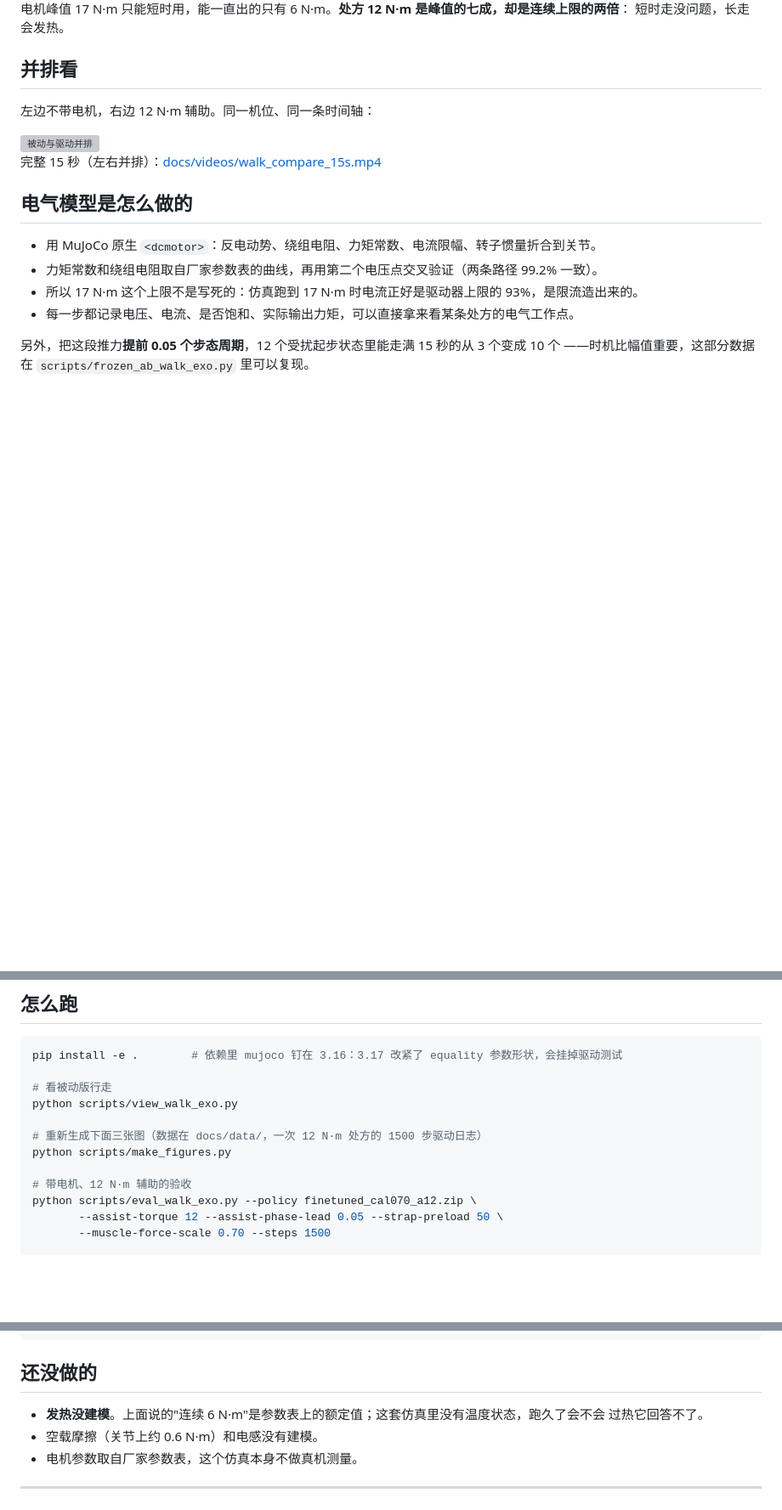
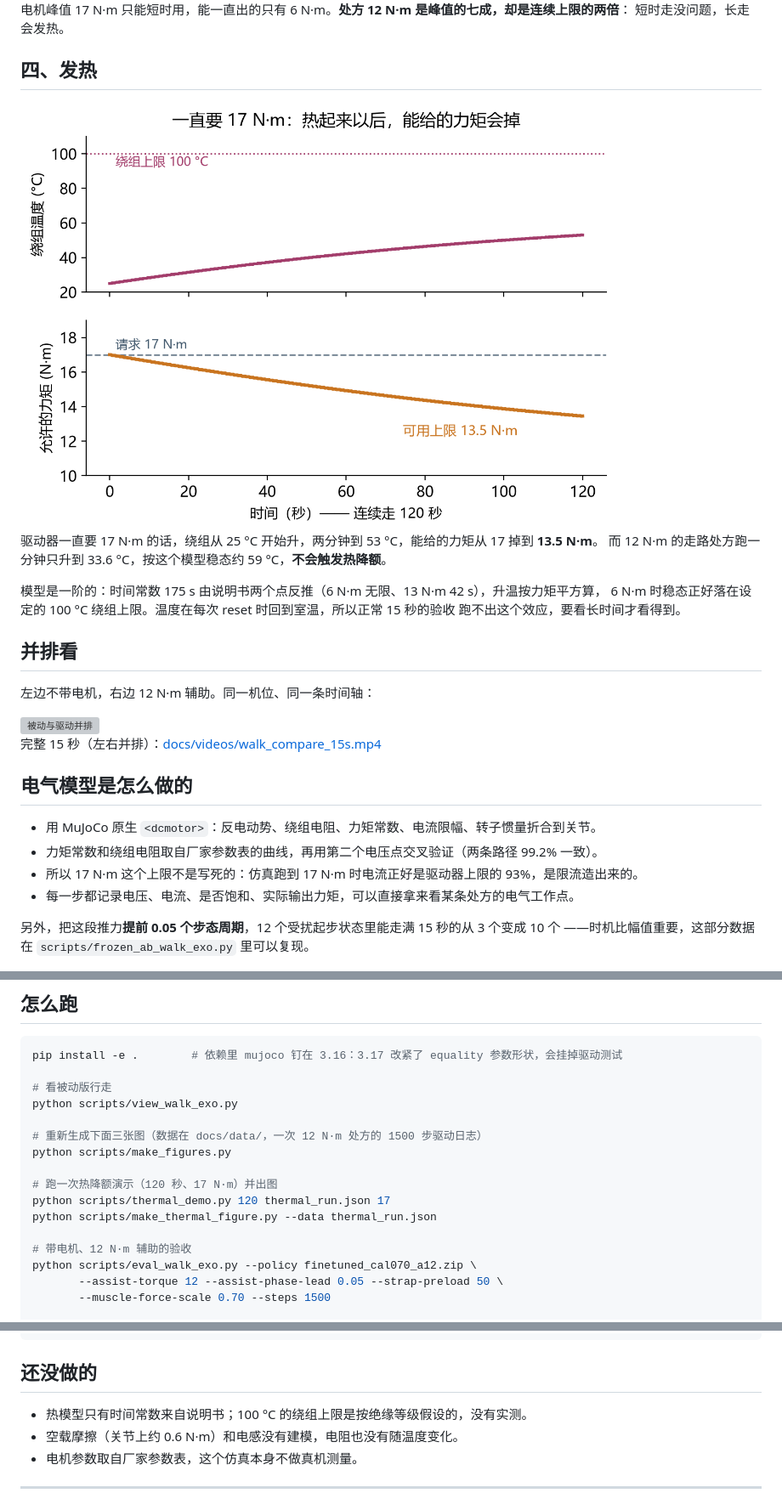
Before and after one commit to benny1232123/myosuite-lin1-exo, a Markdown page: README.md, 3 parts joined by grey strips. Shown at 85% size. Drawn GitHub-style; pictures changed too: docs/images/thermal.png (added); blank space fills up the shorter version; grey boxes are pictures that could not be loaded.

```diff
--- a/README.md
+++ b/README.md
@@ -33,6 +33,17 @@
 电机峰值 17 N·m 只能短时用，能一直出的只有 6 N·m。**处方 12 N·m 是峰值的七成，却是连续上限的两倍**：
 短时走没问题，长走会发热。
 
+## 四、发热
+
+<img src="docs/images/thermal.png" width="700" alt="绕组温度与可用力矩上限">
+
+驱动器一直要 17 N·m 的话，绕组从 25 °C 开始升，两分钟到 53 °C，能给的力矩从 17 掉到 **13.5 N·m**。
+而 12 N·m 的走路处方跑一分钟只升到 33.6 °C，按这个模型稳态约 59 °C，**不会触发热降额**。
+
+模型是一阶的：时间常数 175 s 由说明书两个点反推（6 N·m 无限、13 N·m 42 s），升温按力矩平方算，
+6 N·m 时稳态正好落在设定的 100 °C 绕组上限。温度在每次 reset 时回到室温，所以正常 15 秒的验收
+跑不出这个效应，要看长时间才看得到。
+
 ## 并排看
 
 左边不带电机，右边 12 N·m 辅助。同一机位、同一条时间轴：
@@ -62,6 +73,10 @@ python scripts/view_walk_exo.py
 # 重新生成下面三张图（数据在 docs/data/，一次 12 N·m 处方的 1500 步驱动日志）
 python scripts/make_figures.py
 
+# 跑一次热降额演示（120 秒、17 N·m）并出图
+python scripts/thermal_demo.py 120 thermal_run.json 17
+python scripts/make_thermal_figure.py --data thermal_run.json
+
 # 带电机、12 N·m 辅助的验收
 python scripts/eval_walk_exo.py --policy finetuned_cal070_a12.zip \
        --assist-torque 12 --assist-phase-lead 0.05 --strap-preload 50 \
@@ -83,9 +98,8 @@ scripts/                                        查看、验收、A/B、训练
 
 ## 还没做的
 
-- **发热没建模**。上面说的"连续 6 N·m"是参数表上的额定值；这套仿真里没有温度状态，跑久了会不会
-  过热它回答不了。
-- 空载摩擦（关节上约 0.6 N·m）和电感没有建模。
+- 热模型只有时间常数来自说明书；100 °C 的绕组上限是按绝缘等级假设的，没有实测。
+- 空载摩擦（关节上约 0.6 N·m）和电感没有建模，电阻也没有随温度变化。
 - 电机参数取自厂家参数表，这个仿真本身不做真机测量。
 
 ---
```
Also changed, not shown: 7 other files.
